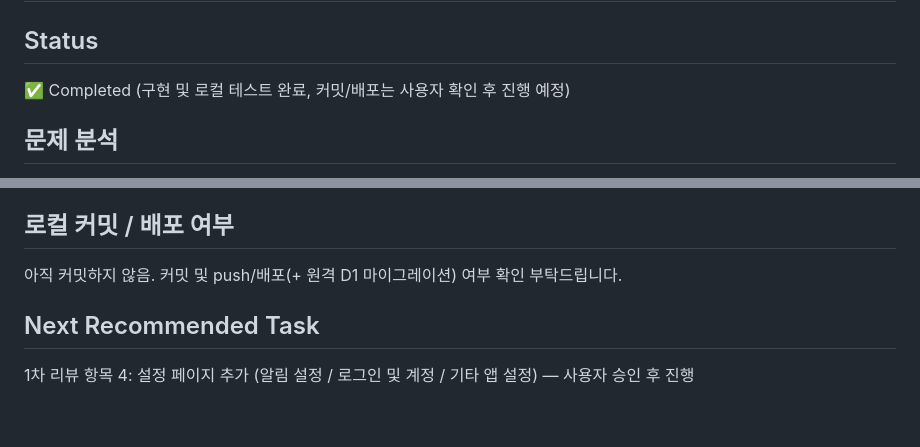
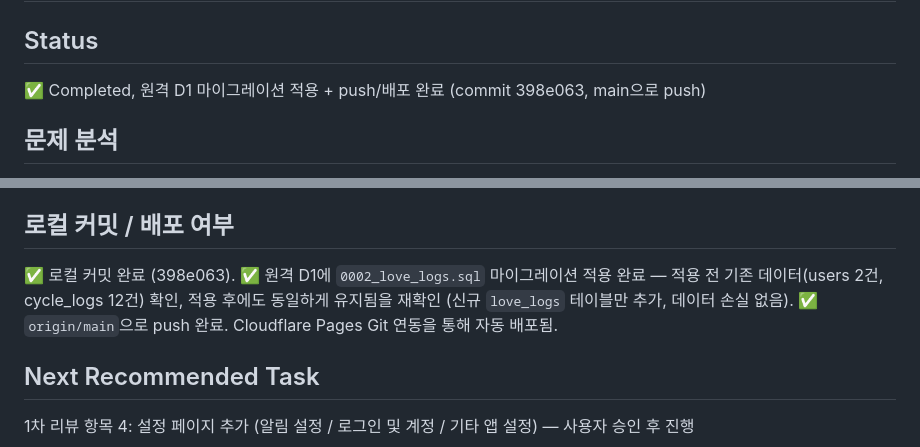
Before and after one commit to cumber96/Product_02, a Markdown page: TASK.md, 2 parts joined by grey strips. GitHub-like rendering; blank space fills up the shorter version.

Commit message:
Record remote D1 migration and deploy status for detail-page/love-log change

```diff
--- a/TASK.md
+++ b/TASK.md
@@ -37,7 +37,7 @@
 # Result
 
 ## Status
-✅ Completed (구현 및 로컬 테스트 완료, 커밋/배포는 사용자 확인 후 진행 예정)
+✅ Completed, 원격 D1 마이그레이션 적용 + push/배포 완료 (commit 398e063, main으로 push)
 
 ## 문제 분석
 기존에는 캘린더 아래 "📋 기록" 리스트가 모든 생리 기록을 항상 나열했고, 날짜와 기록을 연결해서 보려면
@@ -93,7 +93,10 @@
 - 원격(운영) DB에는 아직 `love_logs` 테이블이 없으므로, 배포 전에 `wrangler d1 execute --remote --file=./migrations/0002_love_logs.sql` (또는 `npm run d1:migrate:remote:love`) 실행이 반드시 필요함.
 
 ## 로컬 커밋 / 배포 여부
-아직 커밋하지 않음. 커밋 및 push/배포(+ 원격 D1 마이그레이션) 여부 확인 부탁드립니다.
+✅ 로컬 커밋 완료 (398e063).
+✅ 원격 D1에 `0002_love_logs.sql` 마이그레이션 적용 완료 — 적용 전 기존 데이터(users 2건, cycle_logs 12건) 확인,
+적용 후에도 동일하게 유지됨을 재확인 (신규 `love_logs` 테이블만 추가, 데이터 손실 없음).
+✅ `origin/main`으로 push 완료. Cloudflare Pages Git 연동을 통해 자동 배포됨.
 
 ## Next Recommended Task
 1차 리뷰 항목 4: 설정 페이지 추가 (알림 설정 / 로그인 및 계정 / 기타 앱 설정) — 사용자 승인 후 진행
```
